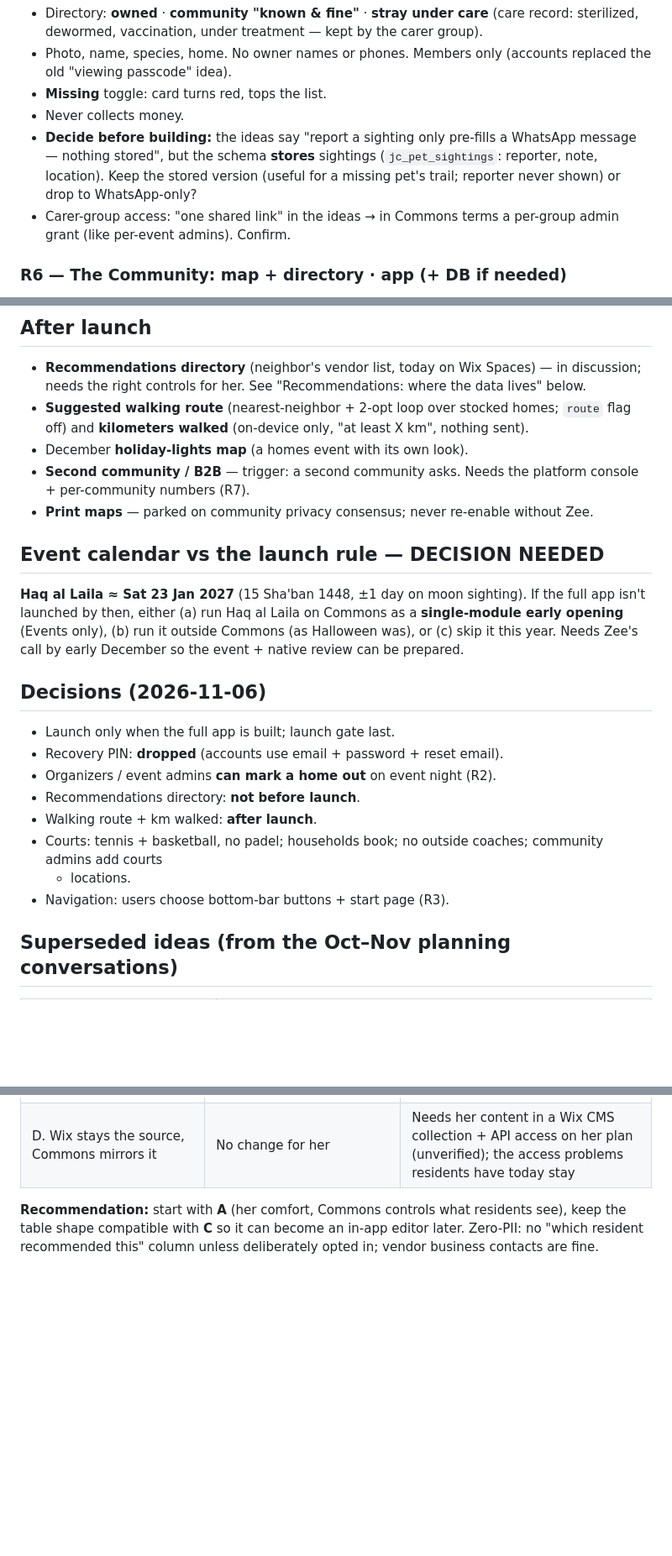
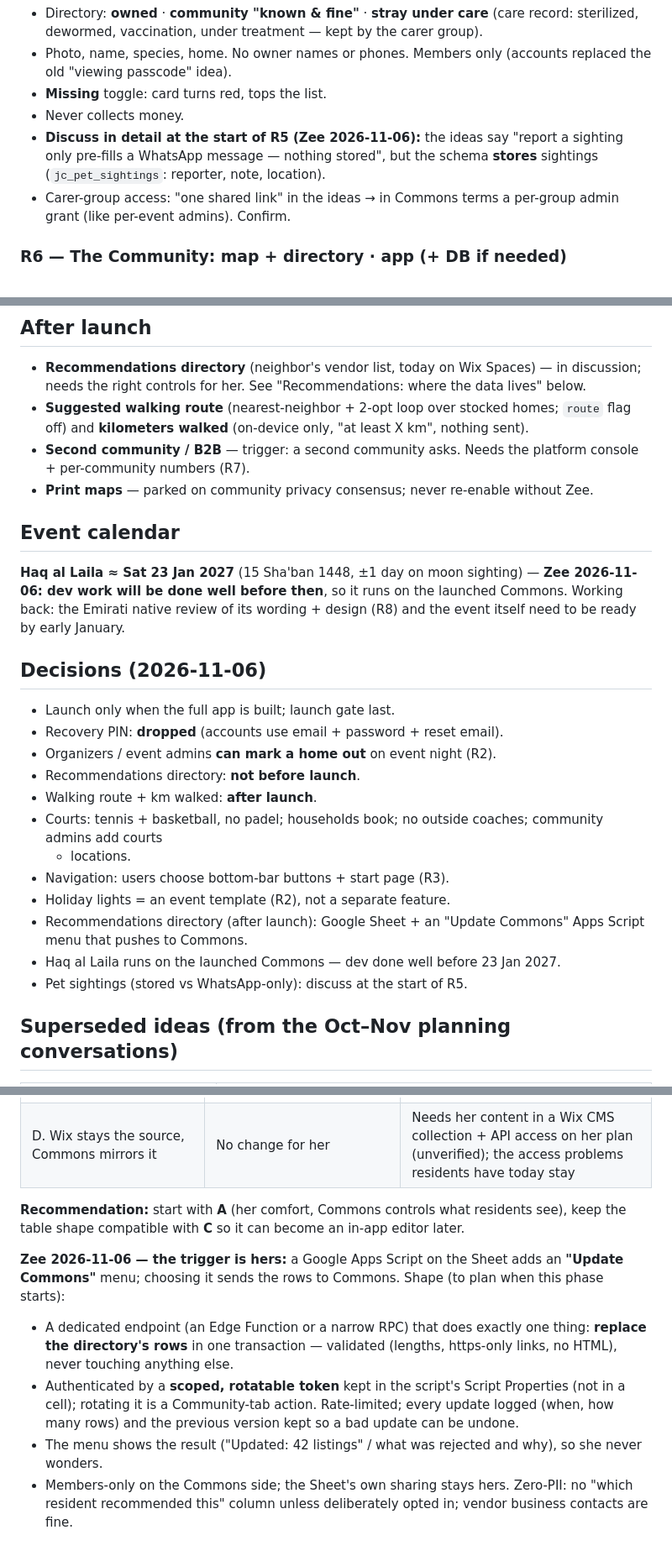
Before and after one commit to zgauba/zgauba.github.io, a Markdown page: docs/plans/ROADMAP.md, 3 parts joined by grey strips. Shown at 84% size. Drawn GitHub-style; blank space fills up the shorter version.

Commit message:
Roadmap: holiday lights = event template (R2); Sheet 'Update Commons' menu; Haq al Laila on launched Commons; pet sightings at R5
Co-Authored-By: Claude Opus 5.5 <noreply@anthropic.com>

```diff
--- a/docs/plans/ROADMAP.md
+++ b/docs/plans/ROADMAP.md
@@ -81,9 +84,9 @@ Schema exists (S4: pets, photos, care log, sightings, missing). Concept: canvas
   "viewing passcode" idea).
 - **Missing** toggle: card turns red, tops the list.
 - Never collects money.
-- **Decide before building:** the ideas say "report a sighting only pre-fills a WhatsApp message — nothing
-  stored", but the schema **stores** sightings (`jc_pet_sightings`: reporter, note, location). Keep the
-  stored version (useful for a missing pet's trail; reporter never shown) or drop to WhatsApp-only?
+- **Discuss in detail at the start of R5 (Zee 2026-11-06):** the ideas say "report a sighting only
+  pre-fills a WhatsApp message — nothing stored", but the schema **stores** sightings (`jc_pet_sightings`:
+  reporter, note, location).
 - Carer-group access: "one shared link" in the ideas → in Commons terms a per-group admin grant (like
   per-event admins). Confirm.
 
@@ -116,17 +119,15 @@ From `docs/qa/SYNTHESIS-2026-11-03.md` T6, plus items found since:
   right controls for her. See "Recommendations: where the data lives" below.
 - **Suggested walking route** (nearest-neighbor + 2-opt loop over stocked homes; `route` flag off) and
   **kilometers walked** (on-device only, "at least X km", nothing sent).
-- December **holiday-lights map** (a homes event with its own look).
 - **Second community / B2B** — trigger: a second community asks. Needs the platform console + per-community
   numbers (R7).
 - **Print maps** — parked on community privacy consensus; never re-enable without Zee.
 
-## Event calendar vs the launch rule — DECISION NEEDED
+## Event calendar
 
-**Haq al Laila ≈ Sat 23 Jan 2027** (15 Sha'ban 1448, ±1 day on moon sighting). If the full app isn't
-launched by then, either (a) run Haq al Laila on Commons as a **single-module early opening** (Events only),
-(b) run it outside Commons (as Halloween was), or (c) skip it this year. Needs Zee's call by early
-December so the event + native review can be prepared.
+**Haq al Laila ≈ Sat 23 Jan 2027** (15 Sha'ban 1448, ±1 day on moon sighting) — **Zee 2026-11-06: dev work
+will be done well before then**, so it runs on the launched Commons. Working back: the Emirati native review
+of its wording + design (R8) and the event itself need to be ready by early January.
 
 ## Decisions (2026-11-06)
 
@@ -138,6 +139,11 @@ December so the event + native review can be prepared.
 - Courts: tennis + basketball, no padel; households book; no outside coaches; community admins add courts
   + locations.
 - Navigation: users choose bottom-bar buttons + start page (R3).
+- Holiday lights = an event template (R2), not a separate feature.
+- Recommendations directory (after launch): Google Sheet + an "Update Commons" Apps Script menu that pushes
+  to Commons.
+- Haq al Laila runs on the launched Commons — dev done well before 23 Jan 2027.
+- Pet sightings (stored vs WhatsApp-only): discuss at the start of R5.
 
 ## Superseded ideas (from the Oct–Nov planning conversations)
 
@@ -166,5 +172,16 @@ Zee's question: could the database be a Google Sheet she edits?
 | D. Wix stays the source, Commons mirrors it | No change for her | Needs her content in a Wix CMS collection + API access on her plan (unverified); the access problems residents have today stay |
 
 **Recommendation:** start with **A** (her comfort, Commons controls what residents see), keep the table
-shape compatible with **C** so it can become an in-app editor later. Zero-PII: no "which resident
+shape compatible with **C** so it can become an in-app editor later.
+
+**Zee 2026-11-06 — the trigger is hers:** a Google Apps Script on the Sheet adds an **"Update Commons"**
+menu; choosing it sends the rows to Commons. Shape (to plan when this phase starts):
+- A dedicated endpoint (an Edge Function or a narrow RPC) that does exactly one thing: **replace the
+  directory's rows** in one transaction — validated (lengths, https-only links, no HTML), never touching
+  anything else.
+- Authenticated by a **scoped, rotatable token** kept in the script's Script Properties (not in a cell);
+  rotating it is a Community-tab action. Rate-limited; every update logged (when, how many rows) and the
+  previous version kept so a bad update can be undone.
+- The menu shows the result ("Updated: 42 listings" / what was rejected and why), so she never wonders.
+- Members-only on the Commons side; the Sheet's own sharing stays hers. Zero-PII: no "which resident
 recommended this" column unless deliberately opted in; vendor business contacts are fine.
```
Also changed, not shown: other parts of docs/plans/ROADMAP.md (+3 -0 lines).
